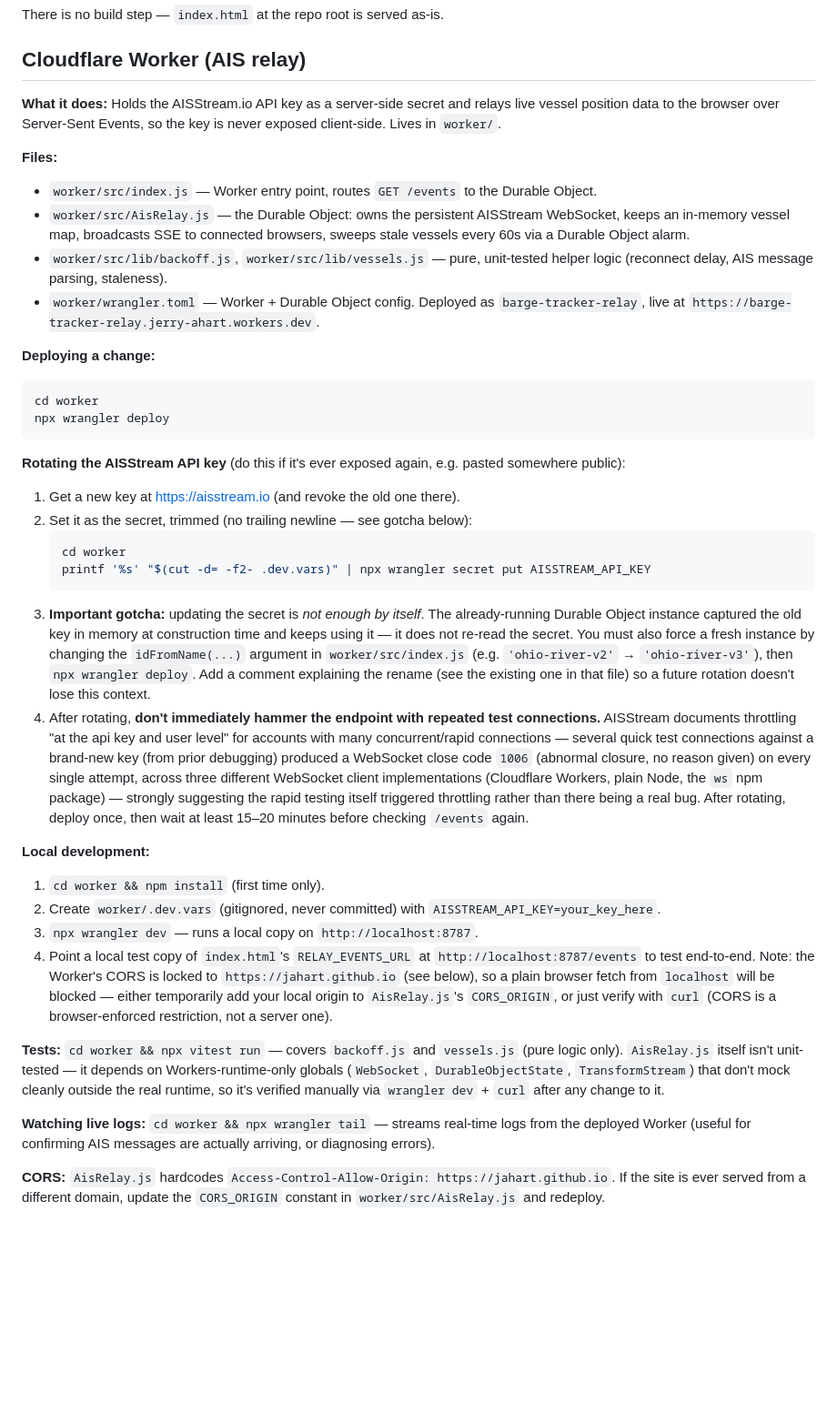
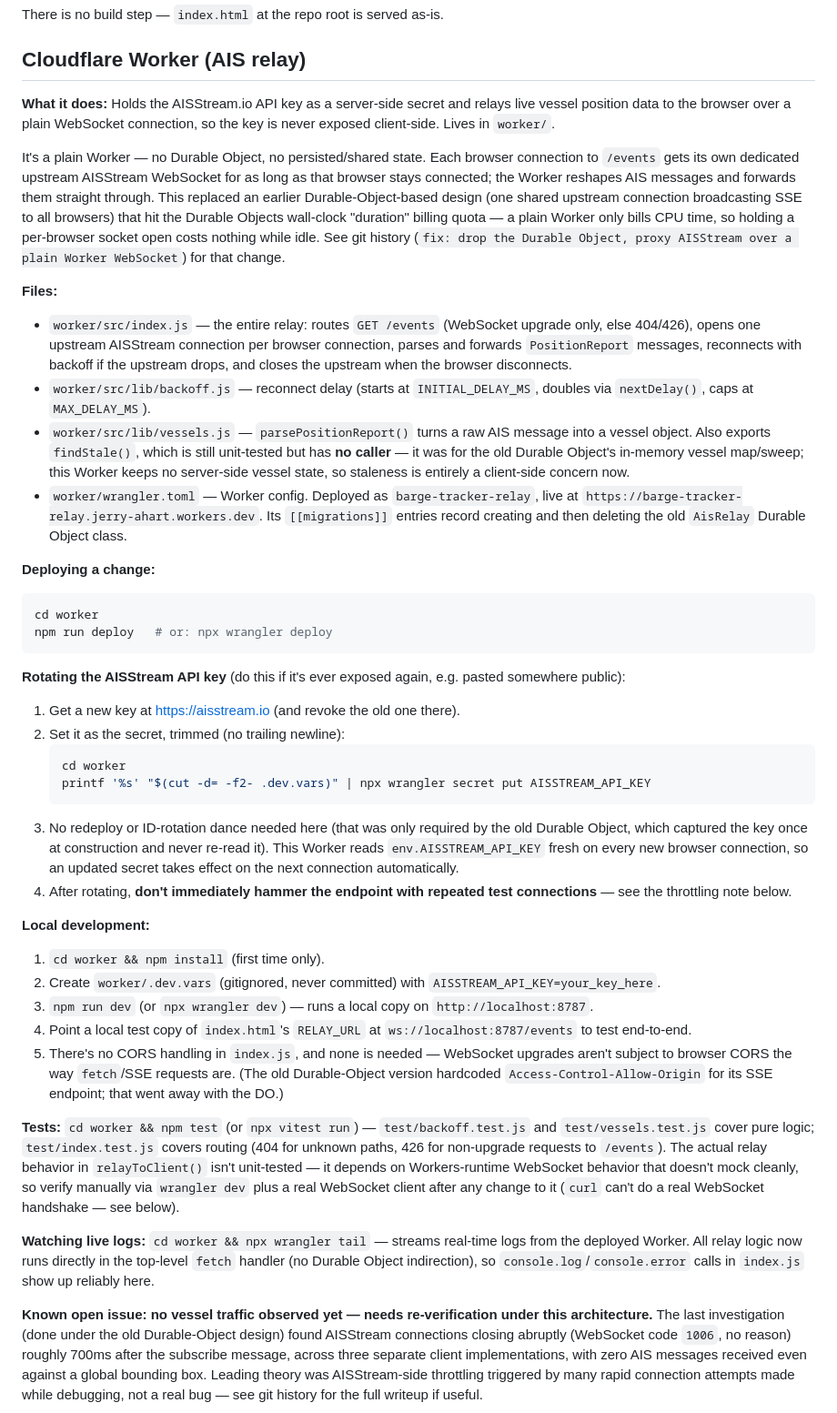
Before and after one commit to jahart/barge-tracker, a Markdown page: MAINTENANCE.md, the part around one of its changes. Shown at 91% size. Drawn GitHub-style; blank space fills up the shorter version.

Commit message:
docs: update MAINTENANCE.md for the plain-Worker AIS relay
MAINTENANCE.md still documented the earlier Durable-Object-based relay
(AisRelay.js, SSE, idFromName key-rotation dance, CORS headers) that was
replaced by a plain per-browser-connection WebSocket relay. Updates the
Worker section to match worker/src/index.js as it exists now, and flags
that the "no vessel traffic" investigation predates this architecture
change and needs re-verification with a real WebSocket client.

Co-Authored-By: Claude Sonnet 5 <noreply@anthropic.com>

````diff
--- a/MAINTENANCE.md
+++ b/MAINTENANCE.md
@@ -10,39 +10,42 @@ There is no build step — `index.html` at the repo root is served as-is.
 
 ## Cloudflare Worker (AIS relay)
 
-**What it does:** Holds the AISStream.io API key as a server-side secret and relays live vessel position data to the browser over Server-Sent Events, so the key is never exposed client-side. Lives in `worker/`.
+**What it does:** Holds the AISStream.io API key as a server-side secret and relays live vessel position data to the browser over a plain WebSocket connection, so the key is never exposed client-side. Lives in `worker/`.
+
+It's a plain Worker — no Durable Object, no persisted/shared state. Each browser connection to `/events` gets its own dedicated upstream AISStream WebSocket for as long as that browser stays connected; the Worker reshapes AIS messages and forwards them straight through. This replaced an earlier Durable-Object-based design (one shared upstream connection broadcasting SSE to all browsers) that hit the Durable Objects wall-clock "duration" billing quota — a plain Worker only bills CPU time, so holding a per-browser socket open costs nothing while idle. See git history (`fix: drop the Durable Object, proxy AISStream over a plain Worker WebSocket`) for that change.
 
 **Files:**
-- `worker/src/index.js` — Worker entry point, routes `GET /events` to the Durable Object.
-- `worker/src/AisRelay.js` — the Durable Object: owns the persistent AISStream WebSocket, keeps an in-memory vessel map, broadcasts SSE to connected browsers, sweeps stale vessels every 60s via a Durable Object alarm.
-- `worker/src/lib/backoff.js`, `worker/src/lib/vessels.js` — pure, unit-tested helper logic (reconnect delay, AIS message parsing, staleness).
-- `worker/wrangler.toml` — Worker + Durable Object config. Deployed as `barge-tracker-relay`, live at `https://barge-tracker-relay.jerry-ahart.workers.dev`.
+- `worker/src/index.js` — the entire relay: routes `GET /events` (WebSocket upgrade only, else 404/426), opens one upstream AISStream connection per browser connection, parses and forwards `PositionReport` messages, reconnects with backoff if the upstream drops, and closes the upstream when the browser disconnects.
+- `worker/src/lib/backoff.js` — reconnect delay (starts at `INITIAL_DELAY_MS`, doubles via `nextDelay()`, caps at `MAX_DELAY_MS`).
+- `worker/src/lib/vessels.js` — `parsePositionReport()` turns a raw AIS message into a vessel object. Also exports `findStale()`, which is still unit-tested but has **no caller** — it was for the old Durable Object's in-memory vessel map/sweep; this Worker keeps no server-side vessel state, so staleness is entirely a client-side concern now.
+- `worker/wrangler.toml` — Worker config. Deployed as `barge-tracker-relay`, live at `https://barge-tracker-relay.jerry-ahart.workers.dev`. Its `[[migrations]]` entries record creating and then deleting the old `AisRelay` Durable Object class.
 
 **Deploying a change:**
 ```bash
 cd worker
-npx wrangler deploy
+npm run deploy   # or: npx wrangler deploy
 ```
 
 **Rotating the AISStream API key** (do this if it's ever exposed again, e.g. pasted somewhere public):
 1. Get a new key at https://aisstream.io (and revoke the old one there).
-2. Set it as the secret, trimmed (no trailing newline — see gotcha below):
+2. Set it as the secret, trimmed (no trailing newline):
    ```bash
    cd worker
    printf '%s' "$(cut -d= -f2- .dev.vars)" | npx wrangler secret put AISSTREAM_API_KEY
    ```
-3. **Important gotcha:** updating the secret is *not enough by itself*. The already-running Durable Object instance captured the old key in memory at construction time and keeps using it — it does not re-read the secret. You must also force a fresh instance by changing the `idFromName(...)` argument in `worker/src/index.js` (e.g. `'ohio-river-v2'` → `'ohio-river-v3'`), then `npx wrangler deploy`. Add a comment explaining the rename (see the existing one in that file) so a future rotation doesn't lose this context.
-4. After rotating, **don't immediately hammer the endpoint with repeated test connections.** AISStream documents throttling "at the api key and user level" for accounts with many concurrent/rapid connections — several quick test connections against a brand-new key (from prior debugging) produced a WebSocket close code `1006` (abnormal closure, no reason given) on every single attempt, across three different WebSocket client implementations (Cloudflare Workers, plain Node, the `ws` npm package) — strongly suggesting the rapid testing itself triggered throttling rather than there being a real bug. After rotating, deploy once, then wait at least 15–20 minutes before checking `/events` again.
+3. No redeploy or ID-rotation dance needed here (that was only required by the old Durable Object, which captured the key once at construction and never re-read it). This Worker reads `env.AISSTREAM_API_KEY` fresh on every new browser connection, so an updated secret takes effect on the next connection automatically.
+4. After rotating, **don't immediately hammer the endpoint with repeated test connections** — see the throttling note below.
 
 **Local development:**
 1. `cd worker && npm install` (first time only).
 2. Create `worker/.dev.vars` (gitignored, never committed) with `AISSTREAM_API_KEY=your_key_here`.
-3. `npx wrangler dev` — runs a local copy on `http://localhost:8787`.
-4. Point a local test copy of `index.html`'s `RELAY_EVENTS_URL` at `http://localhost:8787/events` to test end-to-end. Note: the Worker's CORS is locked to `https://jahart.github.io` (see below), so a plain browser fetch from `localhost` will be blocked — either temporarily add your local origin to `AisRelay.js`'s `CORS_ORIGIN`, or just verify with `curl` (CORS is a browser-enforced restriction, not a server one).
+3. `npm run dev` (or `npx wrangler dev`) — runs a local copy on `http://localhost:8787`.
+4. Point a local test copy of `index.html`'s `RELAY_URL` at `ws://localhost:8787/events` to test end-to-end.
+5. There's no CORS handling in `index.js`, and none is needed — WebSocket upgrades aren't subject to browser CORS the way `fetch`/SSE requests are. (The old Durable-Object version hardcoded `Access-Control-Allow-Origin` for its SSE endpoint; that went away with the DO.)
 
-**Tests:** `cd worker && npx vitest run` — covers `backoff.js` and `vessels.js` (pure logic only). `AisRelay.js` itself isn't unit-tested — it depends on Workers-runtime-only globals (`WebSocket`, `DurableObjectState`, `TransformStream`) that don't mock cleanly outside the real runtime, so it's verified manually via `wrangler dev` + `curl` after any change to it.
+**Tests:** `cd worker && npm test` (or `npx vitest run`) — `test/backoff.test.js` and `test/vessels.test.js` cover pure logic; `test/index.test.js` covers routing (404 for unknown paths, 426 for non-upgrade requests to `/events`). The actual relay behavior in `relayToClient()` isn't unit-tested — it depends on Workers-runtime WebSocket behavior that doesn't mock cleanly, so verify manually via `wrangler dev` plus a real WebSocket client after any change to it (`curl` can't do a real WebSocket handshake — see below).
 
-**Watching live logs:** `cd worker && npx wrangler tail` — streams real-time logs from the deployed Worker (useful for confirming AIS messages are actually arriving, or diagnosing errors).
+**Watching live logs:** `cd worker && npx wrangler tail` — streams real-time logs from the deployed Worker. All relay logic now runs directly in the top-level `fetch` handler (no Durable Object indirection), so `console.log`/`console.error` calls in `index.js` show up reliably here.
 
-**CORS:** `AisRelay.js` hardcodes `Access-Control-Allow-Origin: https://jahart.github.io`. If the site is ever served from a different domain, update the `CORS_ORIGIN` constant in `worker/src/AisRelay.js` and redeploy.
+**Known open issue: no vessel traffic observed yet — needs re-verification under this architecture.** The last investigation (done under the old Durable-Object design) found AISStream connections closing abruptly (WebSocket code `1006`, no reason) roughly 700ms after the subscribe message, across three separate client implementations, with zero AIS messages received even against a global bounding box. Leading theory was AISStream-side throttling triggered by many rapid connection attempts made while debugging, not a real bug — see git history for the full writeup if useful.
 
````
Also changed, not shown: other parts of MAINTENANCE.md (+4 -13 lines).
